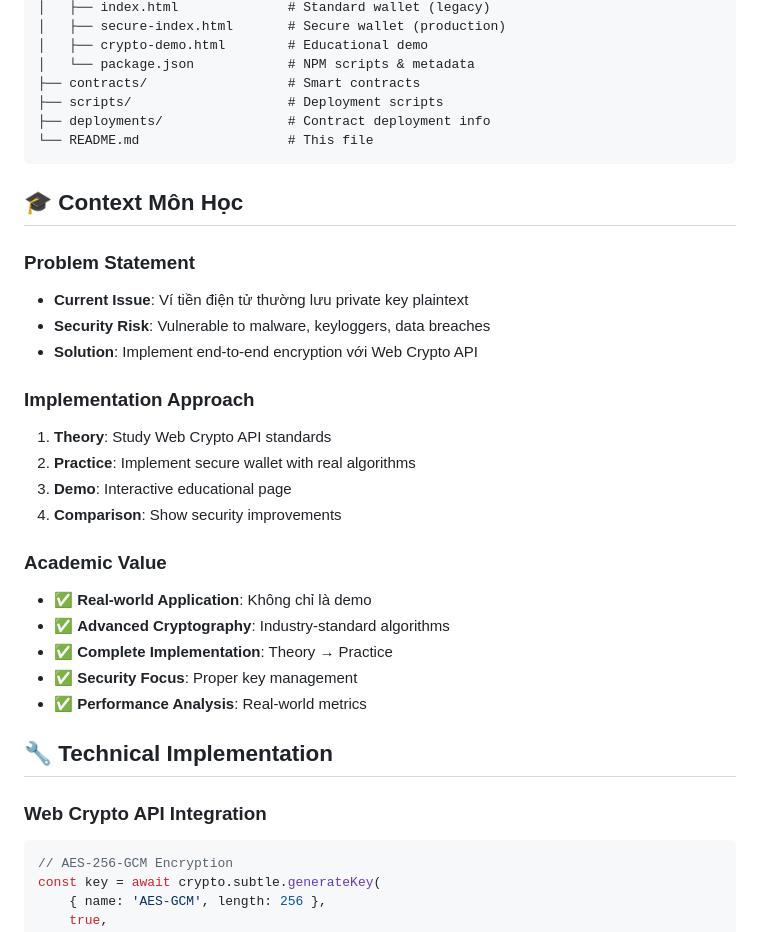
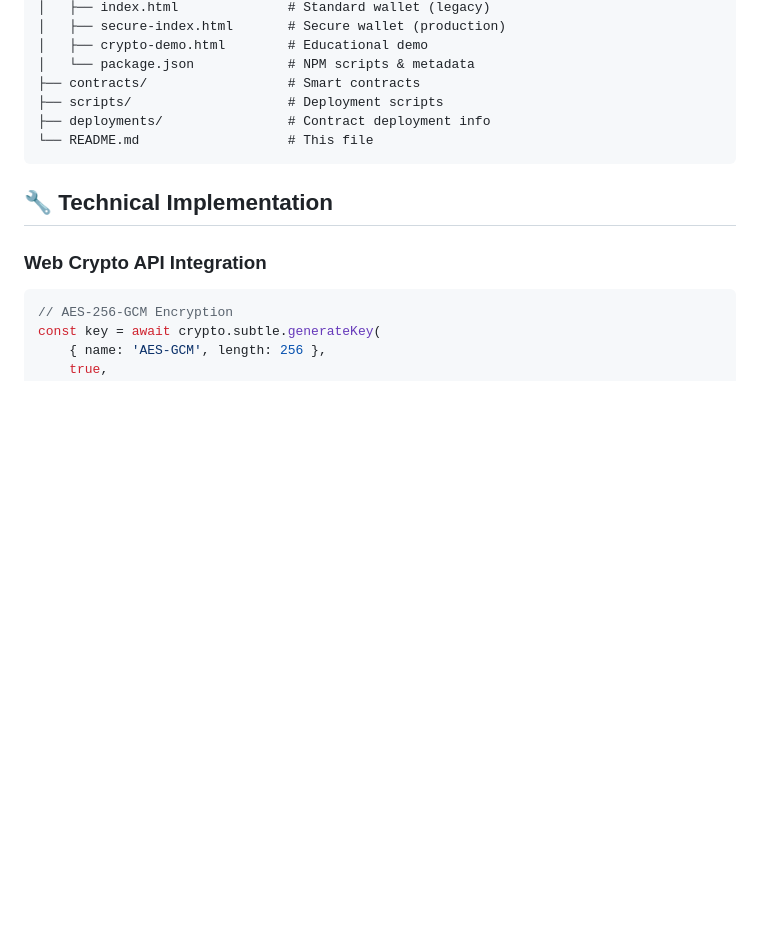
Before and after one commit to KwanhDg/MyWallet, a Markdown page: README.md, the part around the change printed below. Rendered like a GitHub page; blank space fills up the shorter version.

````diff
--- a/README.md
+++ b/README.md
@@ -101,26 +101,6 @@ d:\Workspace\MyWallet\
 └── README.md                   # This file
 ```
 
-## 🎓 Context Môn Học
-
-### Problem Statement
-- **Current Issue**: Ví tiền điện tử thường lưu private key plaintext
-- **Security Risk**: Vulnerable to malware, keyloggers, data breaches
-- **Solution**: Implement end-to-end encryption với Web Crypto API
-
-### Implementation Approach
-1. **Theory**: Study Web Crypto API standards
-2. **Practice**: Implement secure wallet with real algorithms
-3. **Demo**: Interactive educational page
-4. **Comparison**: Show security improvements
-
-### Academic Value
-- ✅ **Real-world Application**: Không chỉ là demo
-- ✅ **Advanced Cryptography**: Industry-standard algorithms
-- ✅ **Complete Implementation**: Theory → Practice
-- ✅ **Security Focus**: Proper key management
-- ✅ **Performance Analysis**: Real-world metrics
-
 ## 🔧 Technical Implementation
 
 ### Web Crypto API Integration
````
Also changed, not shown: other parts of README.md (+11 -44 lines).
